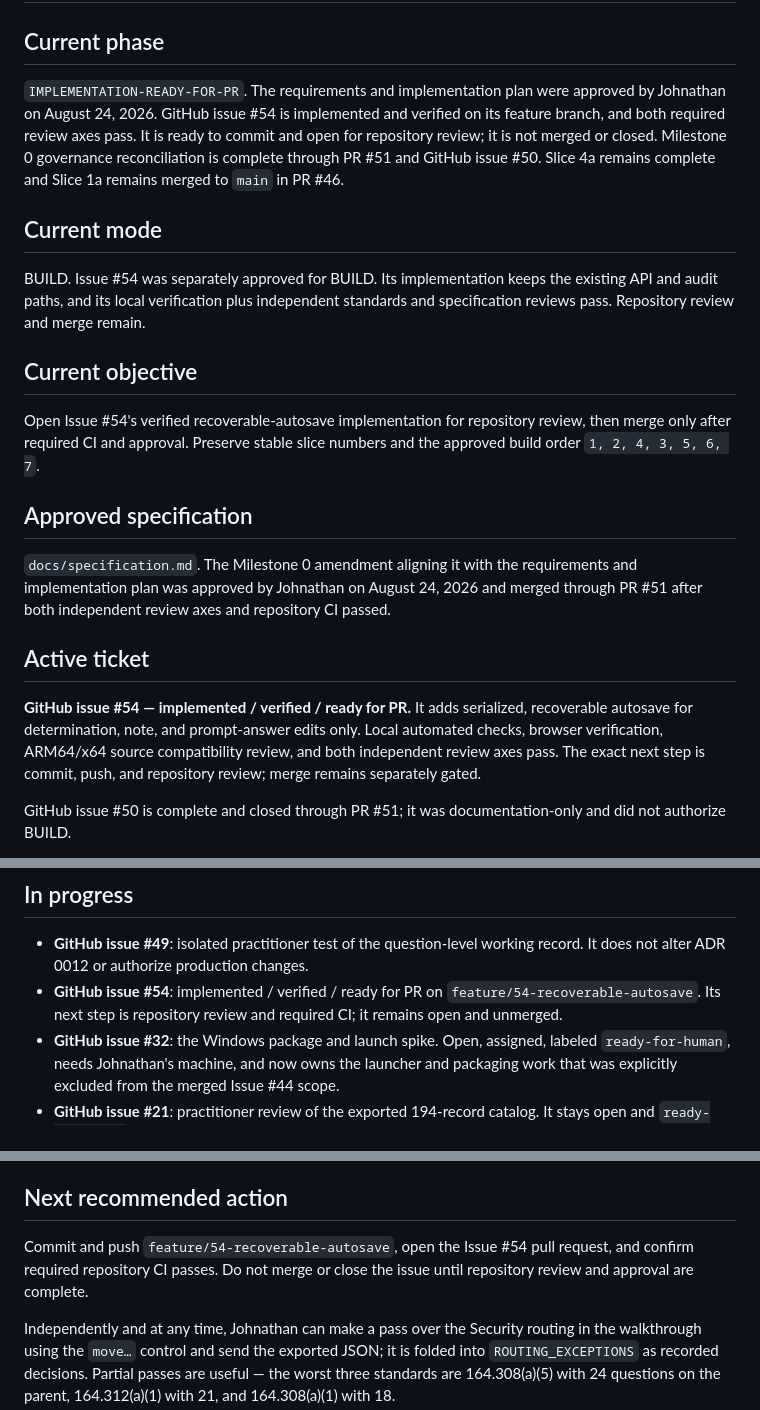
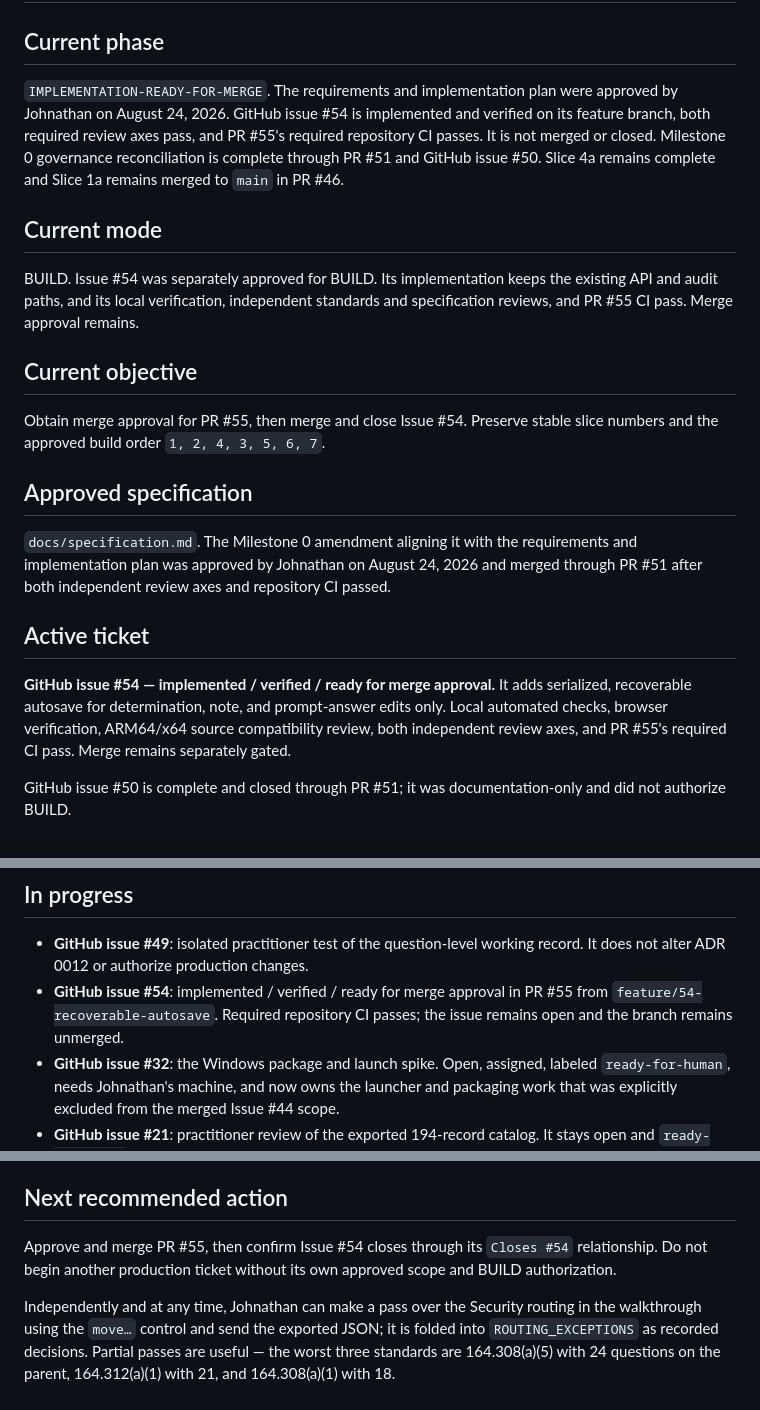
Before and after one commit to ObiJuanDeanobi/raintech-grc-platform, a Markdown page: PROJECT_STATUS.md, 3 parts joined by grey strips. Rendered like a GitHub page.

Commit message:
Record Issue 54 verification status

```diff
--- a/PROJECT_STATUS.md
+++ b/PROJECT_STATUS.md
@@ -2,10 +2,10 @@
 
 ## Current phase
 
-`IMPLEMENTATION-READY-FOR-PR`. The requirements and implementation plan were
+`IMPLEMENTATION-READY-FOR-MERGE`. The requirements and implementation plan were
 approved by Johnathan on August 24, 2026. GitHub issue #54 is implemented and
-verified on its feature branch, and both required review axes pass. It is ready
-to commit and open for repository review; it is not merged or closed.
+verified on its feature branch, both required review axes pass, and PR #55's
+required repository CI passes. It is not merged or closed.
 Milestone 0 governance reconciliation is complete through PR #51 and GitHub
 issue #50. Slice 4a remains complete and Slice 1a remains merged to `main` in
 PR #46.
@@ -13,14 +13,13 @@ PR #46.
 ## Current mode
 
 BUILD. Issue #54 was separately approved for BUILD. Its implementation keeps
-the existing API and audit paths, and its local verification plus independent
-standards and specification reviews pass. Repository review and merge remain.
+the existing API and audit paths, and its local verification, independent
+standards and specification reviews, and PR #55 CI pass. Merge approval remains.
 
 ## Current objective
 
-Open Issue #54's verified recoverable-autosave implementation for repository
-review, then merge only after required CI and approval. Preserve stable slice
-numbers and the approved build order `1, 2, 4, 3, 5, 6, 7`.
+Obtain merge approval for PR #55, then merge and close Issue #54. Preserve
+stable slice numbers and the approved build order `1, 2, 4, 3, 5, 6, 7`.
 
 ## Approved specification
 
@@ -31,11 +30,11 @@ CI passed.
 
 ## Active ticket
 
-**GitHub issue #54 — implemented / verified / ready for PR.** It adds
+**GitHub issue #54 — implemented / verified / ready for merge approval.** It adds
 serialized, recoverable autosave for determination, note, and prompt-answer
 edits only. Local automated checks, browser verification, ARM64/x64 source
-compatibility review, and both independent review axes pass. The exact next
-step is commit, push, and repository review; merge remains separately gated.
+compatibility review, both independent review axes, and PR #55's required CI
+pass. Merge remains separately gated.
 
 GitHub issue #50 is complete and closed through PR #51; it was
 documentation-only and did not authorize BUILD.
@@ -249,9 +248,9 @@ on a clickable walkthrough, and merged.
 
 - **GitHub issue #49**: isolated practitioner test of the question-level working
   record. It does not alter ADR 0012 or authorize production changes.
-- **GitHub issue #54**: implemented / verified / ready for PR on
-  `feature/54-recoverable-autosave`. Its next step is repository review and
-  required CI; it remains open and unmerged.
+- **GitHub issue #54**: implemented / verified / ready for merge approval in
+  PR #55 from `feature/54-recoverable-autosave`. Required repository CI passes;
+  the issue remains open and the branch remains unmerged.
 - **GitHub issue #32**: the Windows package and launch spike. Open, assigned,
   labeled `ready-for-human`, needs Johnathan's machine, and now owns the launcher
   and packaging work that was explicitly excluded from the merged Issue #44
@@ -361,9 +360,9 @@ for an issue. Each names who has to answer it.
 
 ## Next recommended action
 
-Commit and push `feature/54-recoverable-autosave`, open the Issue #54 pull
-request, and confirm required repository CI passes. Do not merge or close the
-issue until repository review and approval are complete.
+Approve and merge PR #55, then confirm Issue #54 closes through its `Closes
+#54` relationship. Do not begin another production ticket without its own
+approved scope and BUILD authorization.
 
 Independently and at any time, Johnathan can make a pass over the Security
 routing in the walkthrough using the `move…` control and send the exported JSON;
```
Also changed, not shown: 1 other file.
